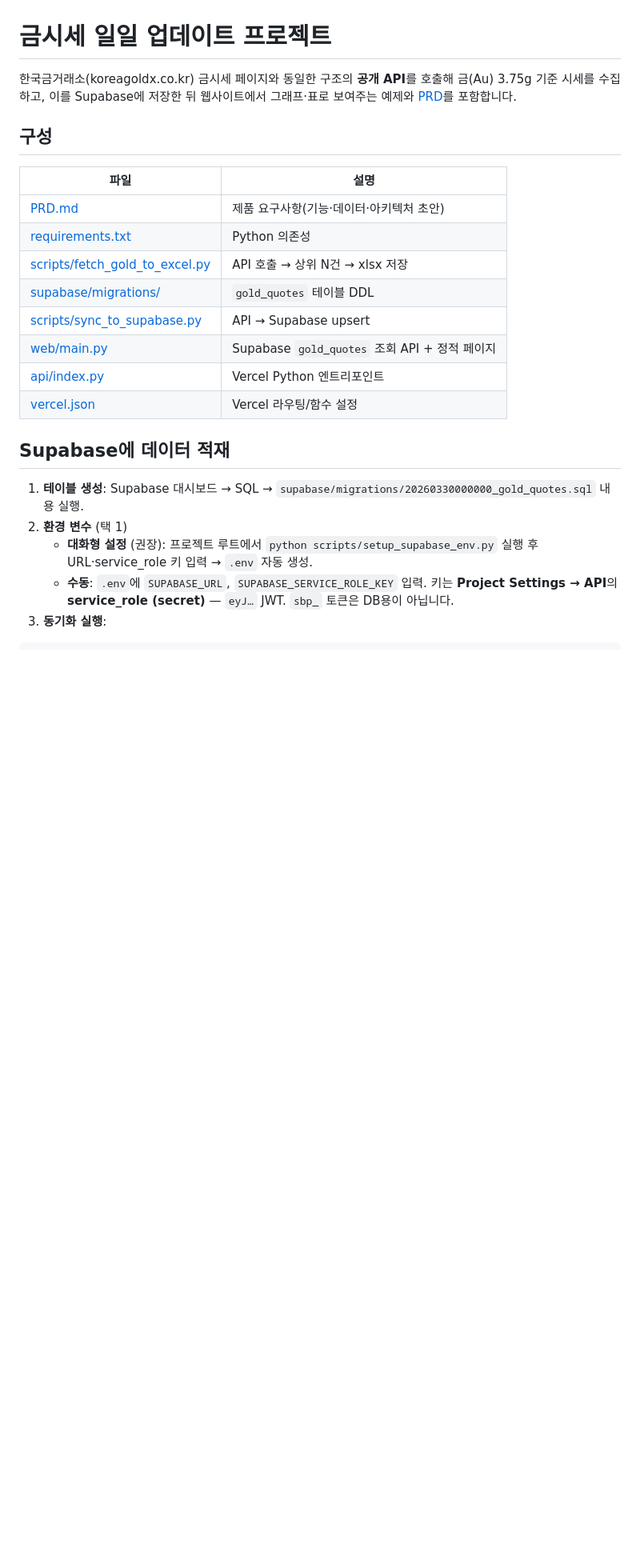
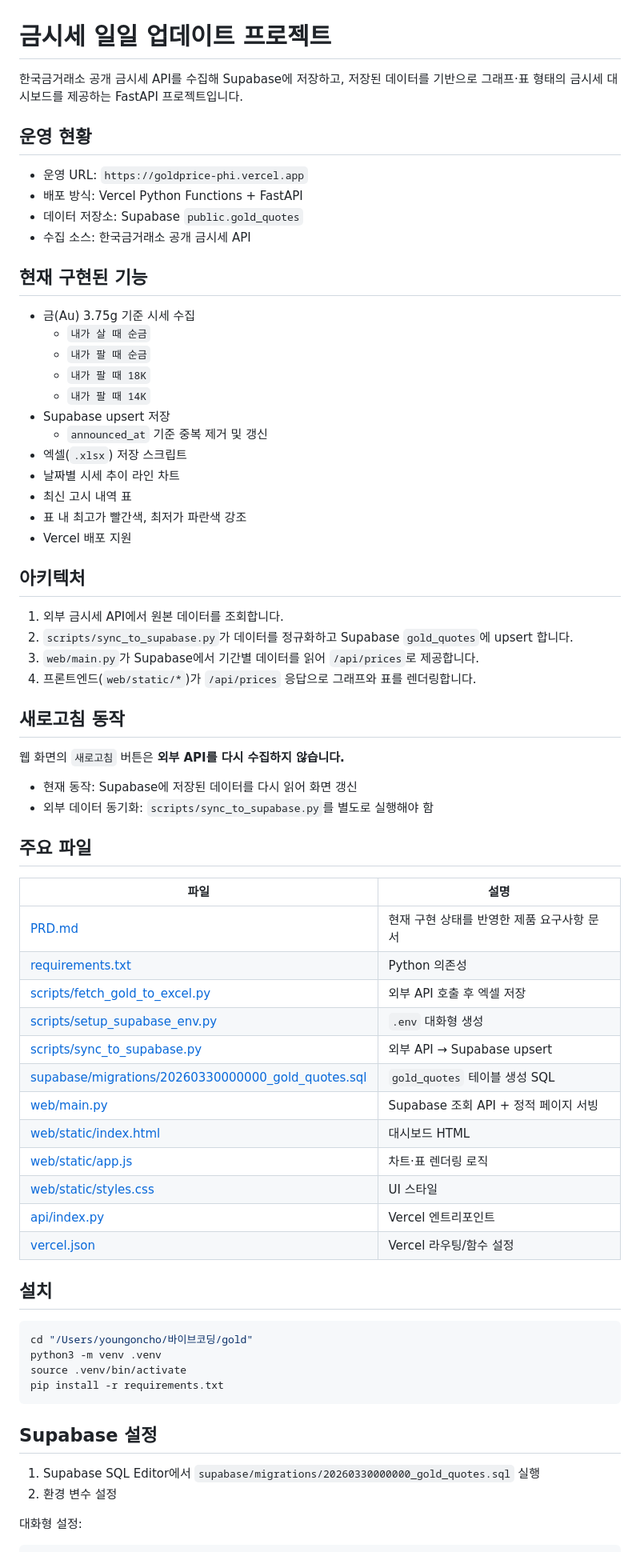
Before and after one commit to allencho-svc/goldprice, a Markdown page: README.md, the part around one of its changes. Shown at 80% size. Drawn GitHub-style; blank space fills up the shorter version.

Commit message:
Update README and PRD to match current implementation.
Document Supabase-backed dashboard, Vercel deployment, API behavior, and refresh semantics.

````diff
--- a/README.md
+++ b/README.md
@@ -1,24 +1,73 @@
 # 금시세 일일 업데이트 프로젝트
 
-한국금거래소(koreagoldx.co.kr) 금시세 페이지와 동일한 구조의 **공개 API**를 호출해 금(Au) 3.75g 기준 시세를 수집하고, 이를 Supabase에 저장한 뒤 웹사이트에서 그래프·표로 보여주는 예제와 [PRD](./PRD.md)를 포함합니다.
+한국금거래소 공개 금시세 API를 수집해 Supabase에 저장하고, 저장된 데이터를 기반으로 그래프·표 형태의 금시세 대시보드를 제공하는 FastAPI 프로젝트입니다.
 
-## 구성
+## 운영 현황
+
+- 운영 URL: `https://goldprice-phi.vercel.app`
+- 배포 방식: Vercel Python Functions + FastAPI
+- 데이터 저장소: Supabase `public.gold_quotes`
+- 수집 소스: 한국금거래소 공개 금시세 API
+
+## 현재 구현된 기능
+
+- 금(Au) 3.75g 기준 시세 수집
+  - `내가 살 때 순금`
+  - `내가 팔 때 순금`
+  - `내가 팔 때 18K`
+  - `내가 팔 때 14K`
+- Supabase upsert 저장
+  - `announced_at` 기준 중복 제거 및 갱신
+- 엑셀(`.xlsx`) 저장 스크립트
+- 날짜별 시세 추이 라인 차트
+- 최신 고시 내역 표
+- 표 내 최고가 빨간색, 최저가 파란색 강조
+- Vercel 배포 지원
+
+## 아키텍처
+
+1. 외부 금시세 API에서 원본 데이터를 조회합니다.
+2. `scripts/sync_to_supabase.py`가 데이터를 정규화하고 Supabase `gold_quotes`에 upsert 합니다.
+3. `web/main.py`가 Supabase에서 기간별 데이터를 읽어 `/api/prices`로 제공합니다.
+4. 프론트엔드(`web/static/*`)가 `/api/prices` 응답으로 그래프와 표를 렌더링합니다.
+
+## 새로고침 동작
+
+웹 화면의 `새로고침` 버튼은 **외부 API를 다시 수집하지 않습니다.**
+
+- 현재 동작: Supabase에 저장된 데이터를 다시 읽어 화면 갱신
+- 외부 데이터 동기화: `scripts/sync_to_supabase.py`를 별도로 실행해야 함
+
+## 주요 파일
 
 | 파일 | 설명 |
 |------|------|
-| [PRD.md](./PRD.md) | 제품 요구사항(기능·데이터·아키텍처 초안) |
+| [PRD.md](./PRD.md) | 현재 구현 상태를 반영한 제품 요구사항 문서 |
 | [requirements.txt](./requirements.txt) | Python 의존성 |
-| [scripts/fetch_gold_to_excel.py](./scripts/fetch_gold_to_excel.py) | API 호출 → 상위 N건 → xlsx 저장 |
-| [supabase/migrations/](./supabase/migrations/) | `gold_quotes` 테이블 DDL |
-| [scripts/sync_to_supabase.py](./scripts/sync_to_supabase.py) | API → Supabase upsert |
-| [web/main.py](./web/main.py) | Supabase `gold_quotes` 조회 API + 정적 페이지 |
-| [api/index.py](./api/index.py) | Vercel Python 엔트리포인트 |
+| [scripts/fetch_gold_to_excel.py](./scripts/fetch_gold_to_excel.py) | 외부 API 호출 후 엑셀 저장 |
+| [scripts/setup_supabase_env.py](./scripts/setup_supabase_env.py) | `.env` 대화형 생성 |
+| [scripts/sync_to_supabase.py](./scripts/sync_to_supabase.py) | 외부 API → Supabase upsert |
+| [supabase/migrations/20260330000000_gold_quotes.sql](./supabase/migrations/20260330000000_gold_quotes.sql) | `gold_quotes` 테이블 생성 SQL |
+| [web/main.py](./web/main.py) | Supabase 조회 API + 정적 페이지 서빙 |
+| [web/static/index.html](./web/static/index.html) | 대시보드 HTML |
+| [web/static/app.js](./web/static/app.js) | 차트·표 렌더링 로직 |
+| [web/static/styles.css](./web/static/styles.css) | UI 스타일 |
+| [api/index.py](./api/index.py) | Vercel 엔트리포인트 |
 | [vercel.json](./vercel.json) | Vercel 라우팅/함수 설정 |
 
-## Supabase에 데이터 적재
+## 설치
 
-1. **테이블 생성**: Supabase 대시보드 → SQL → `supabase/migrations/20260330000000_gold_quotes.sql` 내용 실행.
-2. **환경 변수** (택 1)
-   - **대화형 설정** (권장): 프로젝트 루트에서 `python scripts/setup_supabase_env.py` 실행 후 URL·service_role 키 입력 → `.env` 자동 생성.
-   - **수동**: `.env`에 `SUPABASE_URL`, `SUPABASE_SERVICE_ROLE_KEY` 입력. 키는 **Project Settings → API**의 **service_role (secret)** — `eyJ…` JWT. `sbp_` 토큰은 DB용이 아닙니다.
-3. **동기화 실행**:
+```bash
+cd "/Users/youngoncho/바이브코딩/gold"
+python3 -m venv .venv
+source .venv/bin/activate
+pip install -r requirements.txt
+```
+
+## Supabase 설정
+
+1. Supabase SQL Editor에서 `supabase/migrations/20260330000000_gold_quotes.sql` 실행
+2. 환경 변수 설정
+
+대화형 설정:
+
````
Also changed, not shown: other parts of README.md (+82 -41 lines), PRD.md (+202 -59 lines).
